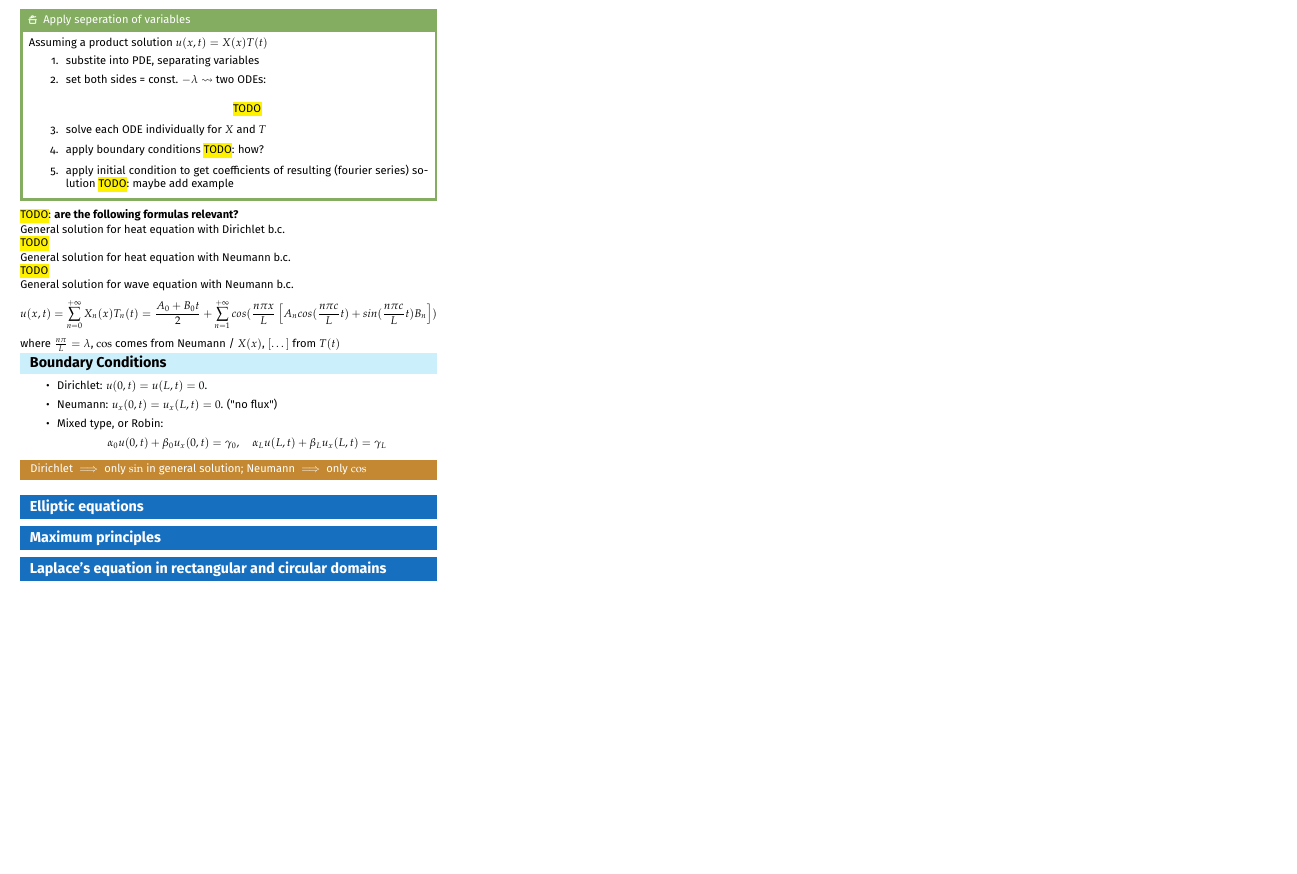
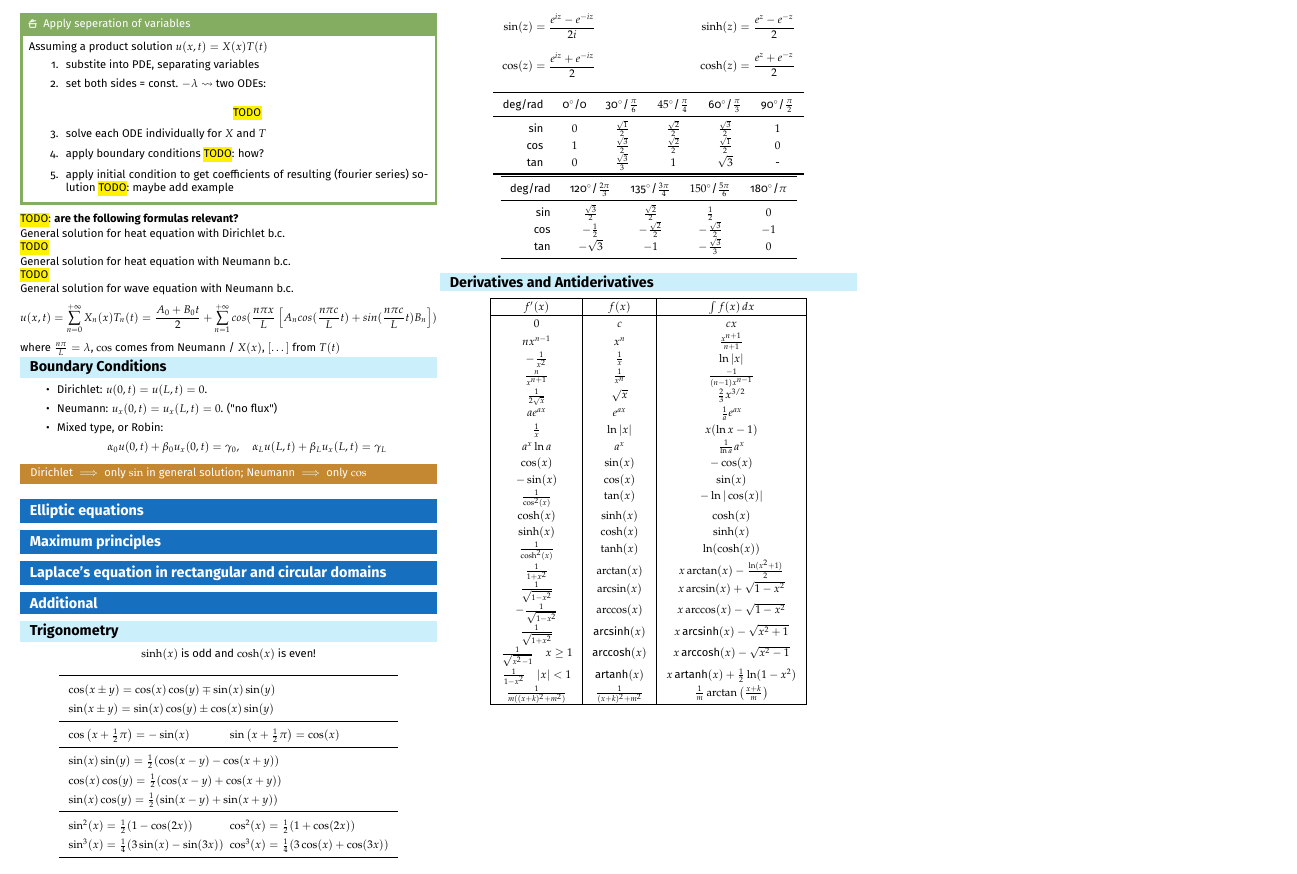
Before and after one commit to kepler-69c/analysis3_cheatsheet, a LaTeX document (main.tex, which reads content/summary.tex): part of page 2 of 2, cut at the place of the change, the shorter picture padded with empty space. Compiled offline with pdfLaTeX.

Commit message:
Added Trig Identities and Derivative/Antiderivative table

```diff
--- a/content/summary.tex
+++ b/content/summary.tex
@@ -237,3 +237,100 @@ where $\frac{n\pi}{L}=\lambda$, $\cos$ comes from Neumann / $X(x)$, $[\dots]$ fr
 \section{Maximum principles}
 
 \section{Laplace's equation in rectangular and circular domains}
+
+
+
+\section{Additional}
+
+% Fand ich noch praktisch, hab ich von einer anderen ZF kopiert und ergänzt von unserer vorherigen ZF von Anal 1/2
+\subsection{Trigonometry}
+\begin{center}
+    $\sinh(x)$ is odd and $\cosh(x)$ is even!
+\end{center}
+
+\begin{center}
+    \renewcommand{\arraystretch}{1.5}
+    \begin{tabular}{l l} \toprule
+        \multicolumn{2}{l}{$\cos(x\pm y)=\cos(x)\cos(y)\mp\sin(x)\sin(y)$}                                                  \\
+        \multicolumn{2}{l}{$\sin(x\pm y)=\sin(x)\cos(y)\pm\cos(x)\sin(y)$}                                                  \\
+        \midrule
+        $\cos \left(x+\frac{1}{2} \pi\right)=-\sin (x)$  & \hspace*{-10pt} $\sin \left(x+\frac{1}{2} \pi\right)=\cos (x)$   \\
+        \midrule
+        \multicolumn{2}{l}{$\sin(x)\sin(y)=\frac{1}{2}(\cos(x-y)-\cos(x+y))$}                                               \\
+        \multicolumn{2}{l}{$\cos(x)\cos(y)=\frac{1}{2}(\cos(x-y)+\cos(x+y))$}                                               \\
+        \multicolumn{2}{l}{$\sin(x)\cos(y)=\frac{1}{2}(\sin(x-y)+\sin(x+y))$}                                               \\
+            \midrule
+        $\sin^2(x)=\frac{1}{2}(1-\cos(2x))$              & \hspace*{-10pt} $\cos^2(x)=\frac{1}{2}(1+\cos(2x))$              \\
+        $\sin^{3}(x)=\frac{1}{4}(3 \sin (x)-\sin (3 x))$ & \hspace*{-10pt} $\cos^{3}(x)=\frac{1}{4}(3 \cos (x)+\cos (3 x))$ \\
+        \bottomrule
+    \end{tabular}
+\end{center}
+
+\begin{center}
+    \begin{minipage}{0.47 \linewidth}
+        \begin{center}
+            \begin{tabular}{r l}
+                $\sin(z)$ & \hspace*{-10pt}$= \dfrac{e^{iz} - e^{-iz}}{2i}$ \\[4mm]
+                $\cos(z)$ & \hspace*{-10pt}$= \dfrac{e^{iz} + e^{-iz}}{2}$  \\
+            \end{tabular}
+        \end{center}
+    \end{minipage}
+    \begin{minipage}{0.47 \linewidth}
+        \begin{center}
+            \begin{tabular}{r l}
+                $\sinh(z)$ & \hspace*{-10pt}$= \dfrac{e^{z} - e^{-z}}{2}$ \\[4mm]
+                $\cosh(z)$ & \hspace*{-10pt}$= \dfrac{e^{z} + e^{-z}}{2}$ \\
+            \end{tabular}
+        \end{center}
+    \end{minipage}
+\end{center}
+
+\begin{center}
+    \renewcommand{\arraystretch}{1.25}
+    \begin{tabular}{r c c c c c} \toprule
+        deg/rad & 0$^\circ$/0 & 30$^\circ$/$\frac{\pi}{6}$ & $45^\circ$/$\frac{\pi}{4}$ & 60$^\circ$/$\frac{\pi}{3}$ & 90$^\circ$/$\frac{\pi}{2}$ \\ \midrule
+        sin     & $0$         & $\frac{\sqrt{1}}{2}$       & $\frac{\sqrt{2}}{2}$       & $\frac{\sqrt{3}}{2}$       & $1$                        \\
+        cos     & $1$         & $\frac{\sqrt{3}}{2}$       & $\frac{\sqrt{2}}{2}$       & $\frac{\sqrt{1}}{2}$       & $0$                        \\
+        tan     & $0$         & $\frac{\sqrt{3}}{3}$       & $1$                        & $\sqrt{3}$                 & -                          \\ \bottomrule
+    \end{tabular}
+    \begin{tabular}{r c c c c} \toprule
+        deg/rad & 120$^\circ$/$\frac{2\pi}{3}$ & 135$^\circ$/$\frac{3\pi}{4}$ & $150^\circ$/$\frac{5\pi}{6}$ & 180$^\circ$/$\pi$ \\ \midrule
+        sin     & $\frac{\sqrt{3}}{2}$         & $\frac{\sqrt{2}}{2}$         & $\frac{1}{2}$                & $0$               \\
+        cos     & $- \frac{1}{2}$              & $- \frac{\sqrt{2}}{2}$       & $- \frac{\sqrt{3}}{2}$       & $-1$              \\
+        tan     & $-\sqrt{3}$                  & $- 1$         & $-\frac{\sqrt{3}}{3}$        & $0$               \\ \bottomrule
+    \end{tabular}
+\end{center}
+
+
+\subsection{Derivatives and Antiderivatives}
+
+\begin{center}
+\renewcommand{\arraystretch}{1.3}
+\begin{tabular}{|>{$}c<{$}|>{$}c<{$}|>{$}c<{$}|}
+\hline
+f'(x) & f(x) & \int f(x)\,dx \\
+\hline
+0 & c & cx \\
+nx^{n-1} & x^n & \frac{x^{n+1}}{n+1} \\
+-\frac{1}{x^2} & \frac{1}{x} & \ln|x| \\
+\frac{n}{x^{n+1}} & \frac{1}{x^n} & \frac{-1}{(n-1)x^{n-1}} \\
+\frac{1}{2\sqrt{x}} & \sqrt{x} & \frac{2}{3}x^{3/2} \\
+ae^{ax} & e^{ax} & \frac{1}{a}e^{ax} \\
+\frac{1}{x} & \ln|x| & x(\ln x - 1) \\
+a^x \ln a & a^x & \frac{1}{\ln a} a^x \\
+\cos(x) & \sin(x) & -\cos(x) \\
+-\sin(x) & \cos(x) & \sin(x) \\
+\frac{1}{\cos^2(x)} & \tan(x) & -\ln|\cos(x)| \\
+\cosh(x) & \sinh(x) & \cosh(x) \\
+\sinh(x) & \cosh(x) & \sinh(x) \\
+\frac{1}{\cosh^2(x)} & \tanh(x) & \ln(\cosh(x)) \\
+\frac{1}{1+x^2} & \arctan(x) & x\arctan(x) - \frac{\ln(x^2+1)}{2}\\
+\frac{1}{\sqrt{1 - x^2}} & \arcsin(x) & x \arcsin(x) + \sqrt{1-x^2}\\
+-\frac{1}{\sqrt{1 - x^2}} & \arccos(x) & x \arccos(x) - \sqrt{1-x^2}\\
+\frac{1}{\sqrt{1 + x^2}} & \text{arcsinh}(x) & x \, \text{arcsinh}(x) - \sqrt{x^2+1} \\
+\frac{1}{\sqrt{x^2 - 1}} \quad x \geq 1 & \text{arccosh}(x) & x \, \text{arccosh}(x) - \sqrt{x^2 - 1} \\
+\frac{1}{1 - x^2} \quad |x| < 1 & \text{artanh}(x) & x \, \text{artanh}(x) + \frac{1}{2} \ln(1 - x^2) \\
+\frac{1}{m((x+k)^2 + m^2)} & \frac{1}{(x+k)^2 + m^2} & \frac{1}{m} \arctan\left(\frac{x + k}{m}\right) \\
+\hline
+\end{tabular}
+\end{center}
```
